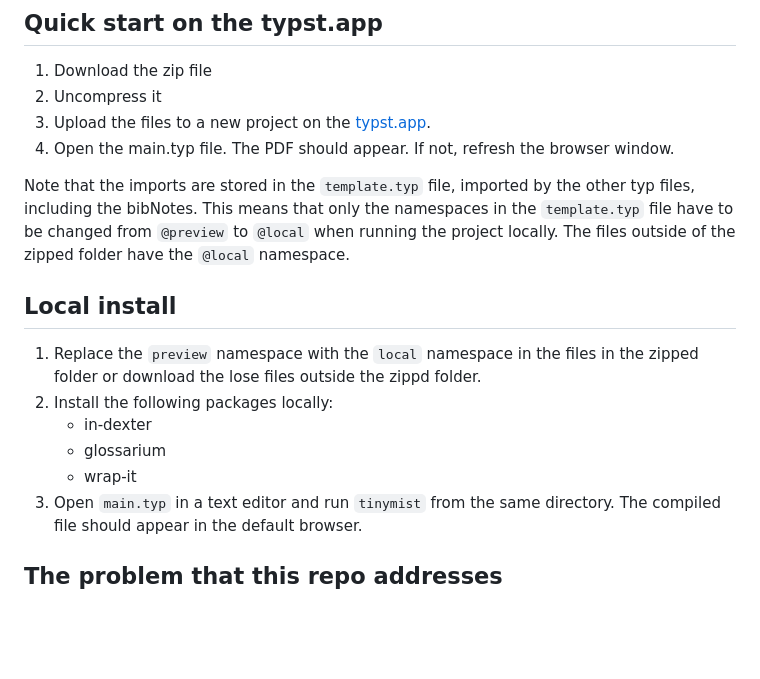
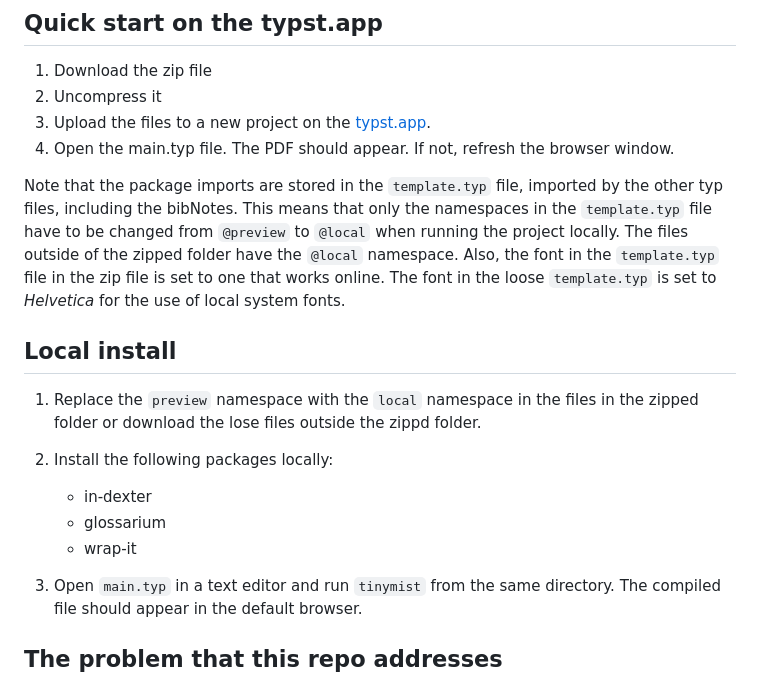
Before and after one commit to MooersLab/modular-annotated-bibliography-typst, a Markdown page: README.md, the part around the change. GitHub-like rendering; blank space fills up the shorter version.

```diff
--- a/README.md
+++ b/README.md
@@ -18,7 +18,9 @@ Illustrations are worth a thousand words per image and aid in locating the desir
 3. Upload the files to a new project on the [typst.app](https://typst.app/).
 4. Open the main.typ file. The PDF should appear. If not, refresh the browser window.
 
-Note that the imports are stored in the `template.typ` file, imported by the other typ files, including the bibNotes. This means that only the namespaces in the `template.typ` file have to be changed from `@preview` to `@local` when running the project locally. The files outside of the zipped folder have the `@local` namespace.
+Note that the package imports are stored in the `template.typ` file, imported by the other typ files, including the bibNotes. This means that only the namespaces in the `template.typ` file have to be changed from `@preview` to `@local` when running the project locally. The files outside of the zipped folder have the `@local` namespace.
+Also, the font in the `template.typ` file in the zip file is set to one that works online.
+The font in the loose `template.typ` is set to *Helvetica* for the use of local system fonts.
 
 ## Local install
 
@@ -27,6 +29,7 @@ Note that the imports are stored in the `template.typ` file, imported by the oth
     - in-dexter
     - glossarium
     - wrap-it
+
 3. Open `main.typ` in a text editor and run `tinymist` from the same directory. The compiled file should appear in the default browser.
 
 
```
